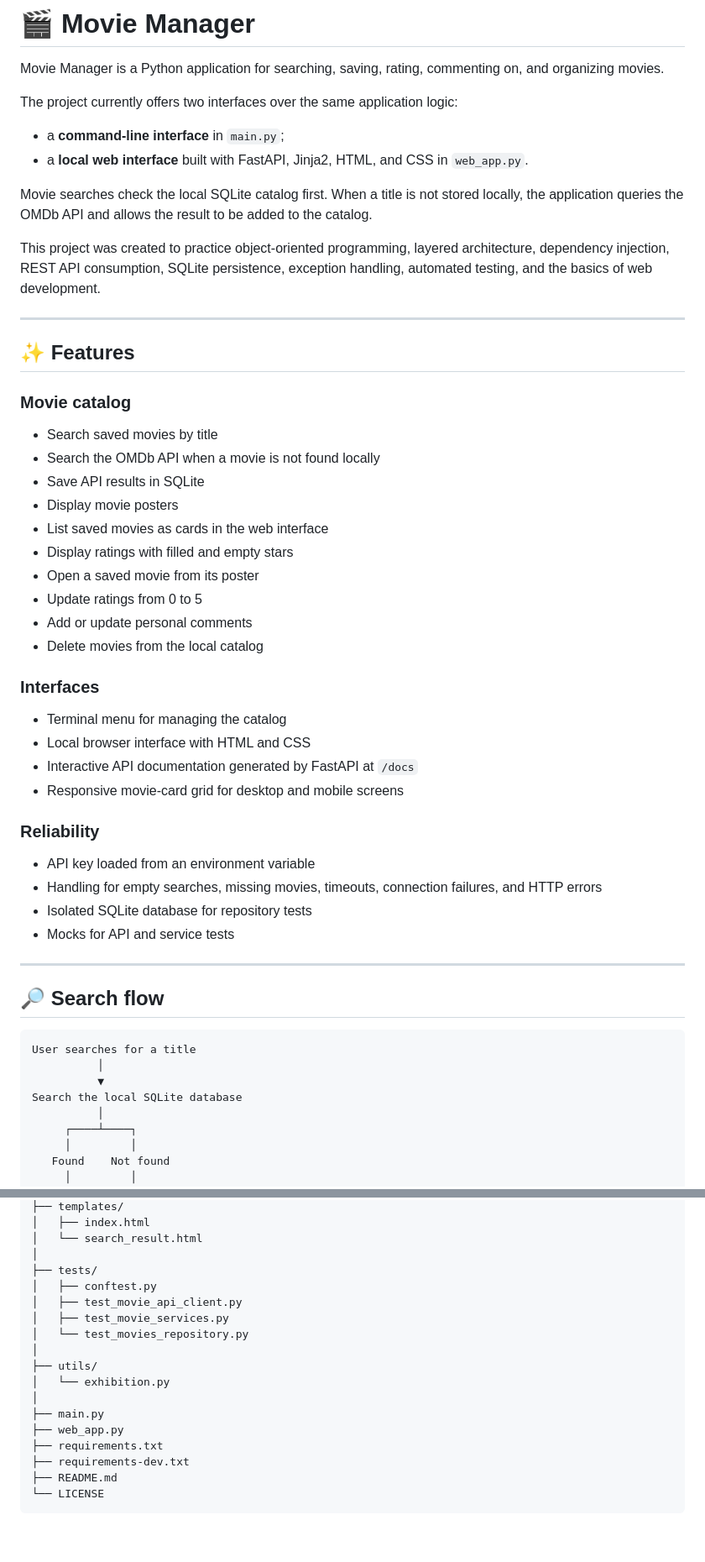
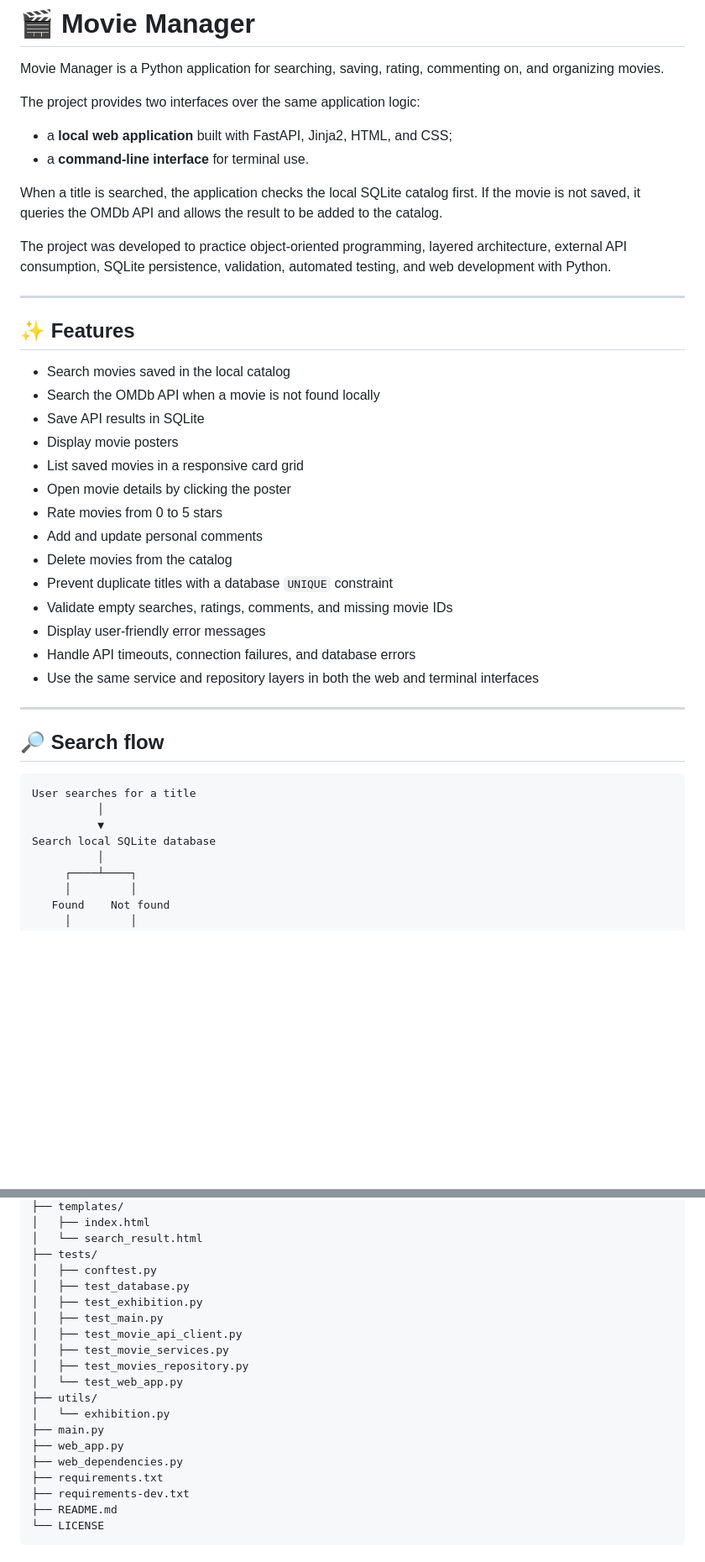
Before and after one commit to eduardo-saiter/movie-manager-python, a Markdown page: README.md, 2 parts joined by grey strips. Shown at 84% size. GitHub-like rendering; blank space fills up the shorter version.

```diff
--- a/README.md
+++ b/README.md
@@ -2,45 +2,33 @@
 
 Movie Manager is a Python application for searching, saving, rating, commenting on, and organizing movies.
 
-The project currently offers two interfaces over the same application logic:
+The project provides two interfaces over the same application logic:
 
-- a **command-line interface** in `main.py`;
-- a **local web interface** built with FastAPI, Jinja2, HTML, and CSS in `web_app.py`.
+- a **local web application** built with FastAPI, Jinja2, HTML, and CSS;
+- a **command-line interface** for terminal use.
 
-Movie searches check the local SQLite catalog first. When a title is not stored locally, the application queries the OMDb API and allows the result to be added to the catalog.
+When a title is searched, the application checks the local SQLite catalog first. If the movie is not saved, it queries the OMDb API and allows the result to be added to the catalog.
 
-This project was created to practice object-oriented programming, layered architecture, dependency injection, REST API consumption, SQLite persistence, exception handling, automated testing, and the basics of web development.
+The project was developed to practice object-oriented programming, layered architecture, external API consumption, SQLite persistence, validation, automated testing, and web development with Python.
 
 ---
 
 ## ✨ Features
 
-### Movie catalog
-
-- Search saved movies by title
+- Search movies saved in the local catalog
 - Search the OMDb API when a movie is not found locally
 - Save API results in SQLite
 - Display movie posters
-- List saved movies as cards in the web interface
-- Display ratings with filled and empty stars
-- Open a saved movie from its poster
-- Update ratings from 0 to 5
-- Add or update personal comments
-- Delete movies from the local catalog
-
-### Interfaces
-
-- Terminal menu for managing the catalog
-- Local browser interface with HTML and CSS
-- Interactive API documentation generated by FastAPI at `/docs`
-- Responsive movie-card grid for desktop and mobile screens
-
-### Reliability
-
-- API key loaded from an environment variable
-- Handling for empty searches, missing movies, timeouts, connection failures, and HTTP errors
-- Isolated SQLite database for repository tests
-- Mocks for API and service tests
+- List saved movies in a responsive card grid
+- Open movie details by clicking the poster
+- Rate movies from 0 to 5 stars
+- Add and update personal comments
+- Delete movies from the catalog
+- Prevent duplicate titles with a database `UNIQUE` constraint
+- Validate empty searches, ratings, comments, and missing movie IDs
+- Display user-friendly error messages
+- Handle API timeouts, connection failures, and database errors
+- Use the same service and repository layers in both the web and terminal interfaces
 
 ---
 
@@ -50,7 +38,7 @@ This project was created to practice object-oriented programming, layered archit
 User searches for a title
           │
           ▼
-Search the local SQLite database
+Search local SQLite database
           │
      ┌────┴────┐
      │         │
@@ -141,18 +140,20 @@ movie-manager-python/
 ├── templates/
 │   ├── index.html
 │   └── search_result.html
-│
 ├── tests/
 │   ├── conftest.py
+│   ├── test_database.py
+│   ├── test_exhibition.py
+│   ├── test_main.py
 │   ├── test_movie_api_client.py
 │   ├── test_movie_services.py
-│   └── test_movies_repository.py
-│
+│   ├── test_movies_repository.py
+│   └── test_web_app.py
 ├── utils/
 │   └── exhibition.py
-│
 ├── main.py
 ├── web_app.py
+├── web_dependencies.py
 ├── requirements.txt
 ├── requirements-dev.txt
 ├── README.md
```
Also changed, not shown: other parts of README.md (+130 -93 lines).
